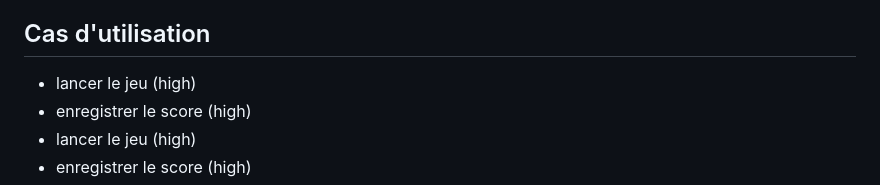
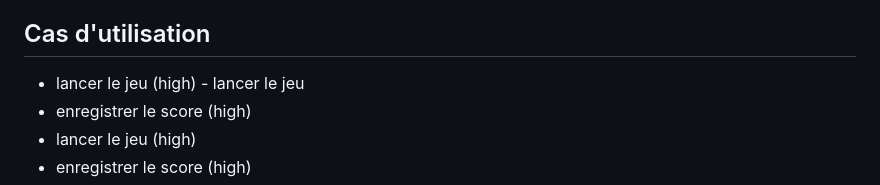
Before and after one commit to kevish-gawri-vinci/web2-2023-project-group_30-training, a Markdown page: README.md, the part around the change. GitHub-like rendering.

```diff
--- a/README.md
+++ b/README.md
@@ -68,6 +68,7 @@
 
 ## Cas d'utilisation
 - lancer le jeu (high)
+      - lancer le jeu
 - enregistrer le score (high)
 - lancer le jeu (high)
 - enregistrer le score (high)
```
